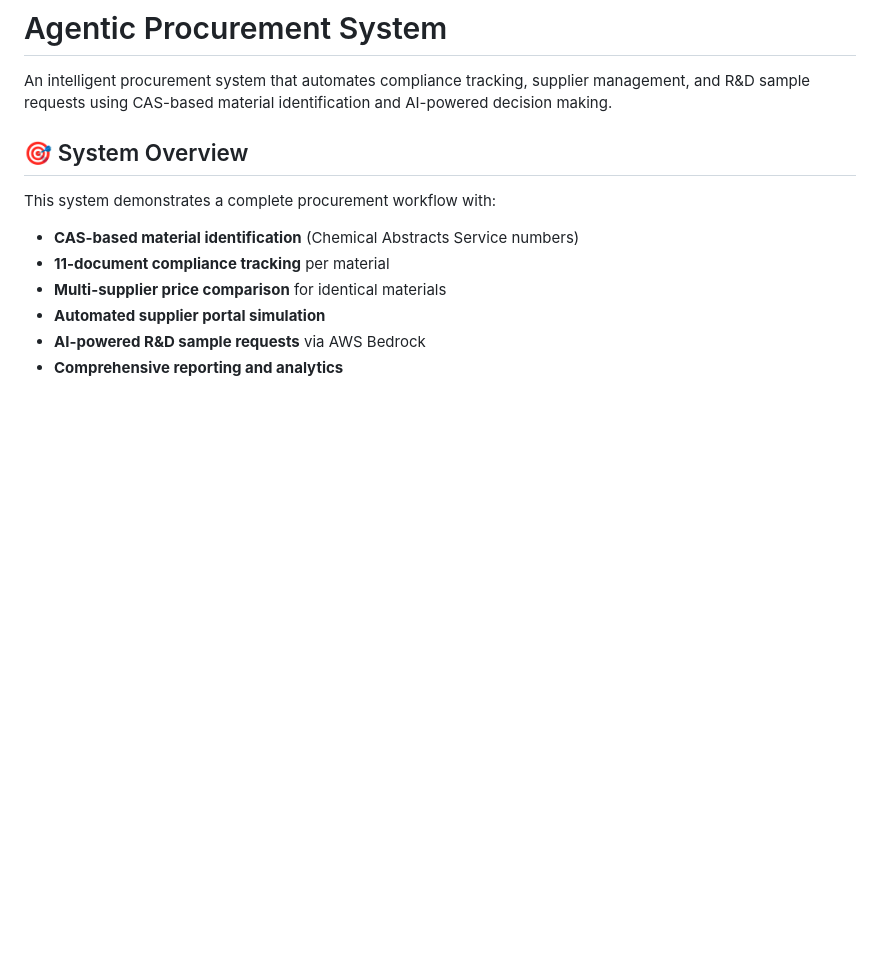
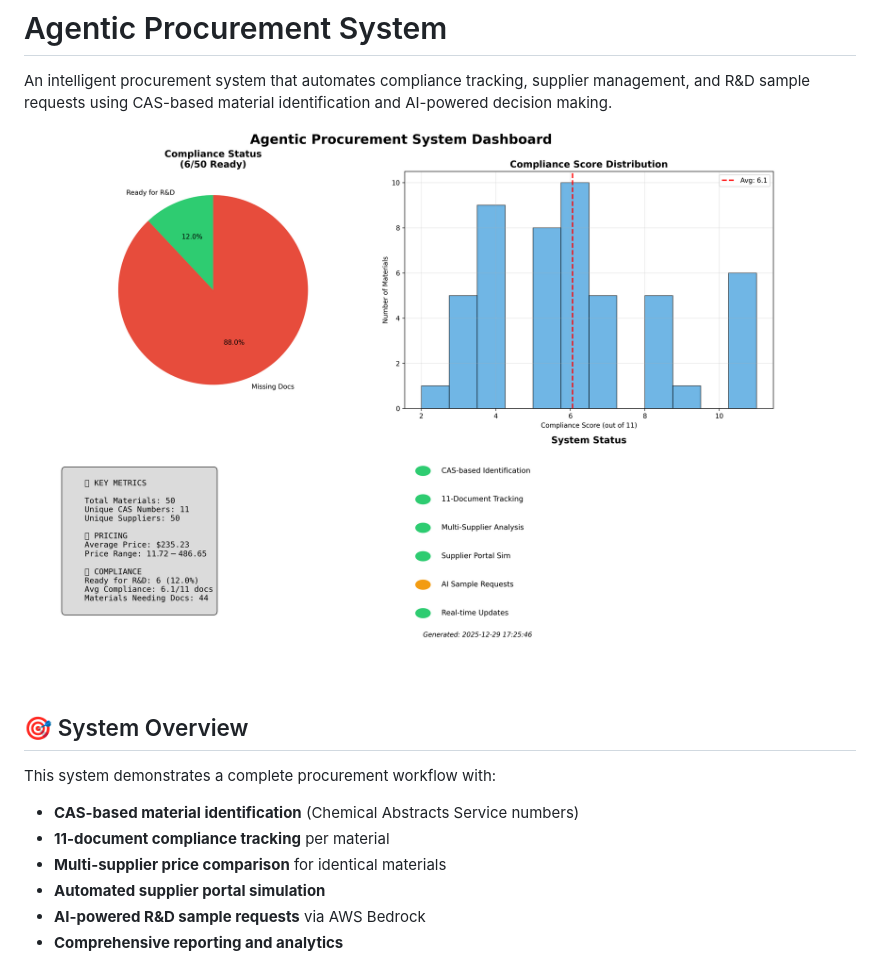
Before and after one commit to jeffy893/agentic-procurement, a Markdown page: README.md, the part around the change. Drawn GitHub-style; pictures changed too: dashboard.png (added); blank space fills up the shorter version.

Commit message:
Added dashboard generation (HTML/PNG) and updated README with dashboard image

```diff
--- a/README.md
+++ b/README.md
@@ -1,6 +1,8 @@
 # Agentic Procurement System
 
 An intelligent procurement system that automates compliance tracking, supplier management, and R&D sample requests using CAS-based material identification and AI-powered decision making.
+
+![Dashboard](dashboard.png)
 
 ## 🎯 System Overview
 
```
Also changed, not shown: 5 other files.
